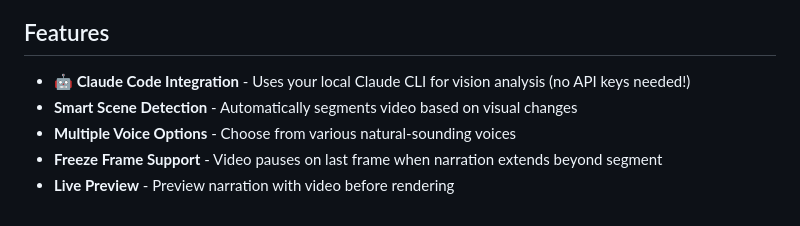
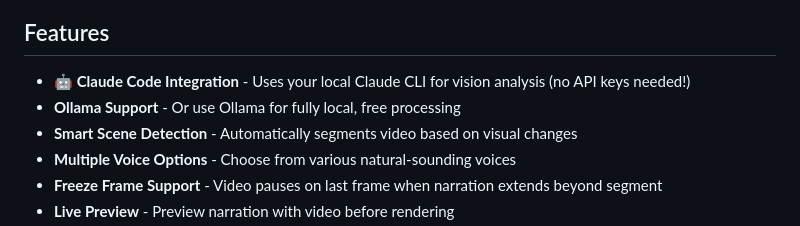
Before and after one commit to apoorvdixit88/autonarrate, a Markdown page: README.md, the part around the change. Rendered like a GitHub page.

Commit message:
Add Ollama as alternative backend option

```diff
--- a/README.md
+++ b/README.md
@@ -13,6 +13,7 @@ Transform any screen recording or product demo into an engaging, professionally
 ## Features
 
 - **🤖 Claude Code Integration** - Uses your local Claude CLI for vision analysis (no API keys needed!)
+- **Ollama Support** - Or use Ollama for fully local, free processing
 - **Smart Scene Detection** - Automatically segments video based on visual changes
 - **Multiple Voice Options** - Choose from various natural-sounding voices
 - **Freeze Frame Support** - Video pauses on last frame when narration extends beyond segment
```
